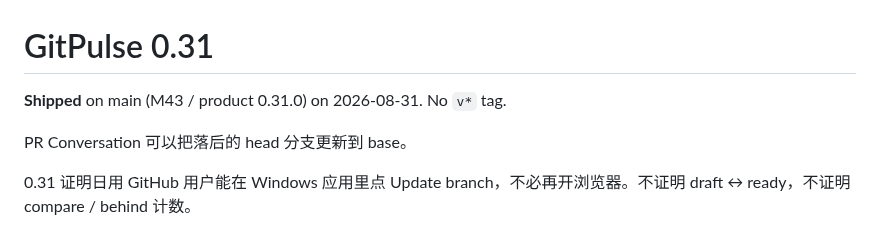
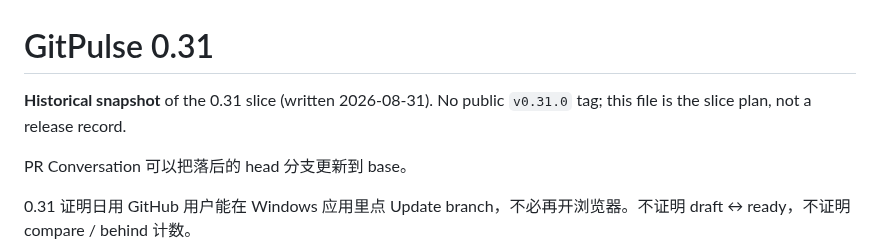
Before and after one commit to Skymly/GitPulse, a Markdown page: docs/plans/0.31.md, the part around the change. Drawn GitHub-style.

Commit message:
Mark the 0.31 plan as a historical snapshot. (#648)
The slice shipped on main without a v0.31.0 tag; the plan file should not read as a live release status line.

Co-authored-by: Skymly <98217@users.noreply.github.com>
Co-authored-by: Cursor <cursoragent@cursor.com>

```diff
--- a/docs/plans/0.31.md
+++ b/docs/plans/0.31.md
@@ -1,6 +1,6 @@
 # GitPulse 0.31
 
-**Shipped** on main (M43 / product 0.31.0) on 2026-08-31. No `v*` tag.
+**Historical snapshot** of the 0.31 slice (written 2026-08-31). No public `v0.31.0` tag; this file is the slice plan, not a release record.
 
 PR Conversation 可以把落后的 head 分支更新到 base。
 
```
